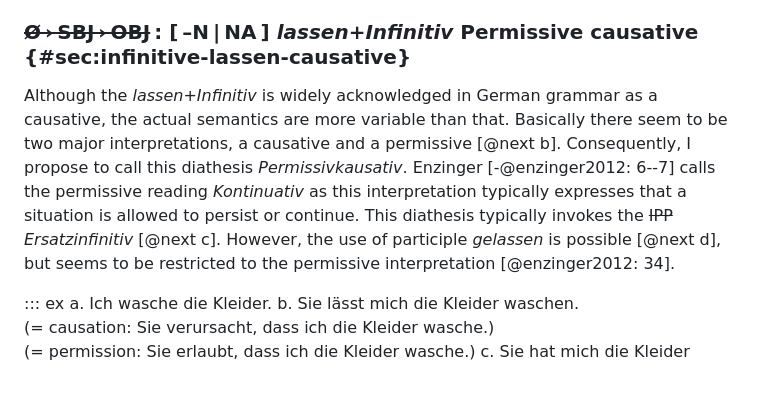
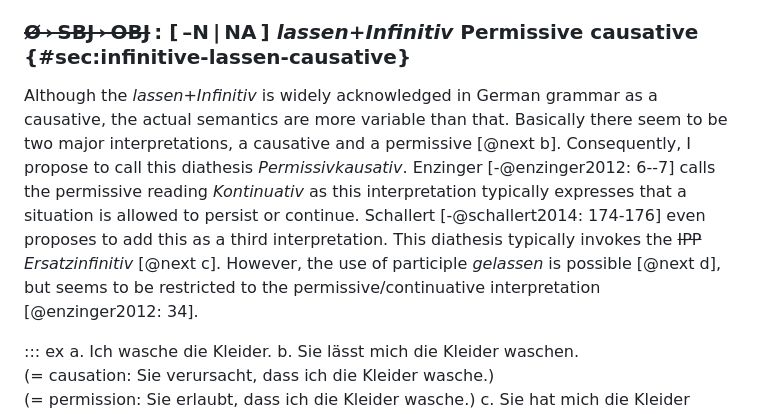
Before and after one commit to cysouw/diathesis, a Markdown page: text/c11_infinitive.md, the part around the change. Rendered like a GitHub page; blank space fills up the shorter version.

Commit message:
edit permissivkausativ

```diff
--- a/text/c11_infinitive.md
+++ b/text/c11_infinitive.md
@@ -921,7 +921,7 @@ Table: Analysis of the sentences in [@last] {#tbl:lassen-analysis}
 
 ### ~~Ø › SBJ › OBJ~~ : [ –N | NA ] *lassen+In­fi­ni­tiv* Permissive causative {#sec:infinitive-lassen-causative}
 
-Although the *lassen+In­fi­ni­tiv* is widely acknowledged in German grammar as a causative, the actual semantics are more variable than that. Basically there seem to be two major interpretations, a causative and a permissive [@next b]. Consequently, I propose to call this diathesis *Permissivkausativ*. Enzinger [-@enzinger2012: 6--7] calls the permissive reading *Kontinuativ* as this interpretation typically expresses that a situation is allowed to persist or continue. This diathesis typically invokes the ~~IPP~~ *Ersatzin­fi­ni­tiv* [@next c]. However, the use of participle *gelassen* is possible [@next d], but seems to be restricted to the permissive interpretation [@enzinger2012: 34].
+Although the *lassen+In­fi­ni­tiv* is widely acknowledged in German grammar as a causative, the actual semantics are more variable than that. Basically there seem to be two major interpretations, a causative and a permissive [@next b]. Consequently, I propose to call this diathesis *Permissivkausativ*. Enzinger [-@enzinger2012: 6--7] calls the permissive reading *Kontinuativ* as this interpretation typically expresses that a situation is allowed to persist or continue. Schallert [-@schallert2014: 174-176] even proposes to add this as a third interpretation. This diathesis typically invokes the ~~IPP~~ *Ersatzin­fi­ni­tiv* [@next c]. However, the use of participle *gelassen* is possible [@next d], but seems to be restricted to the permissive/continuative interpretation [@enzinger2012: 34].
 
 ::: ex
 a. Ich wasche die Kleider.
```
